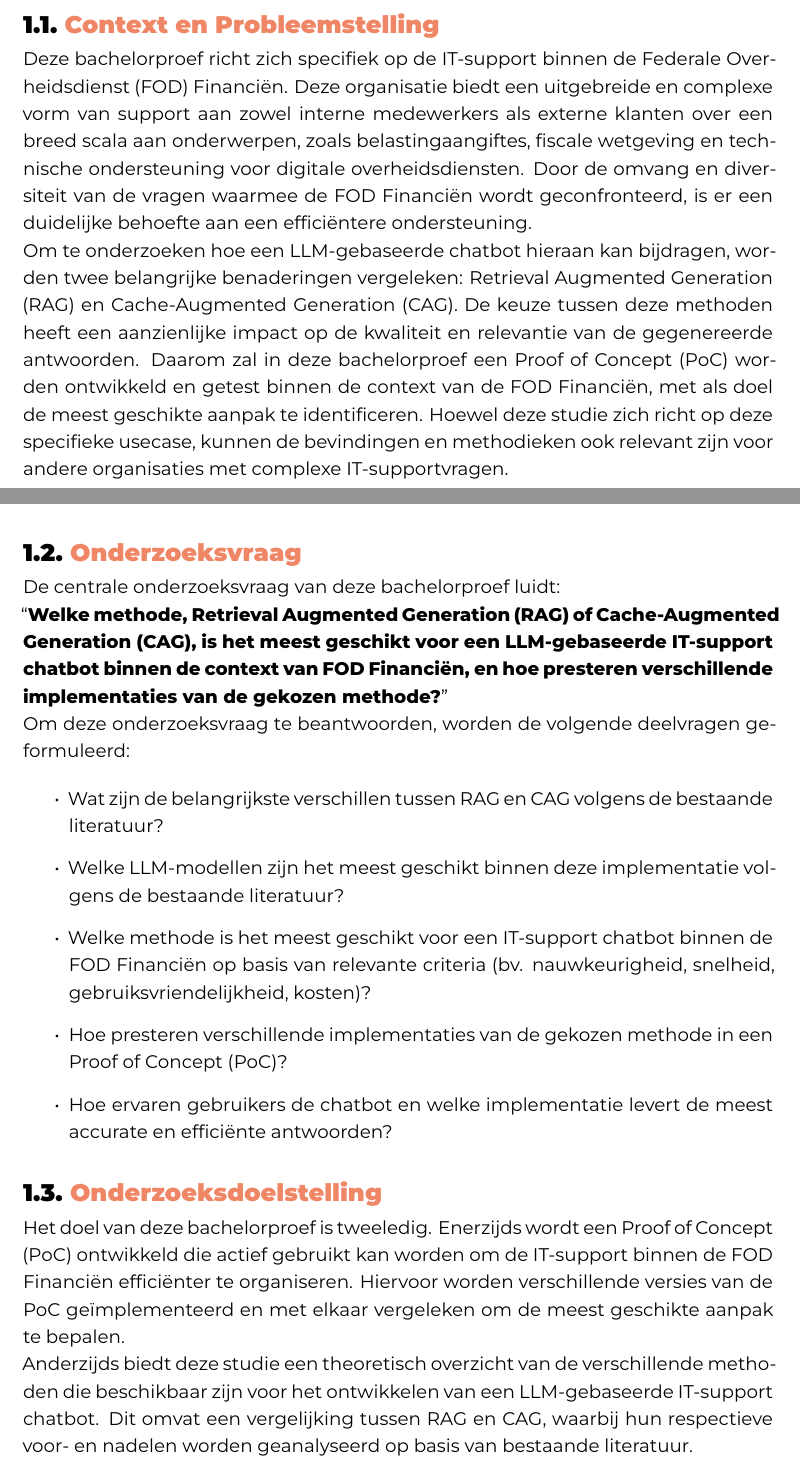
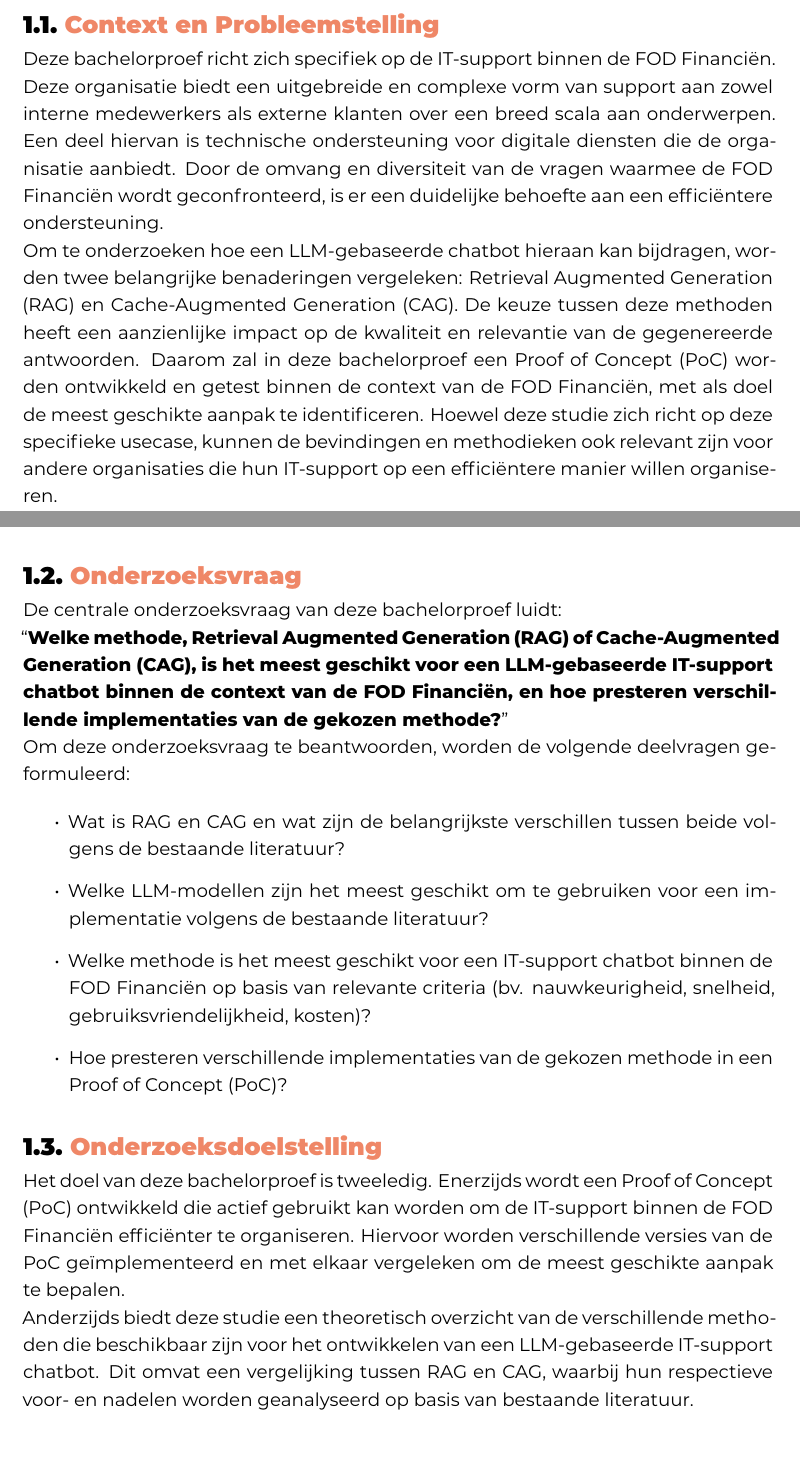
Before and after one commit to iandaelman/hogent-bachproef, a LaTeX thesis (bachproef/DaelmanIanBP.tex, which reads bachproef/inleiding.tex): two parts of pages 10 and 11 of 33, joined at a grey line, cut so that both start at the same text. Compiled offline with XeLaTeX; a LaTeX package or settings file that is missing is left out.

Commit message:
aanpassing inleiding

```diff
--- a/bachproef/inleiding.tex
+++ b/bachproef/inleiding.tex
@@ -10,25 +10,24 @@
 \section{\IfLanguageName{dutch}{Context en Probleemstelling}{Problem Statement}}%
 \label{sec:probleemstelling}
 
-Deze bachelorproef richt zich specifiek op de IT-support binnen de Federale Overheidsdienst (FOD) Financiën. Deze organisatie biedt een uitgebreide en complexe vorm van support aan zowel interne medewerkers als externe klanten over een breed scala aan onderwerpen, zoals belastingaangiftes, fiscale wetgeving en technische ondersteuning voor digitale overheidsdiensten. Door de omvang en diversiteit van de vragen waarmee de FOD Financiën wordt geconfronteerd, is er een duidelijke behoefte aan een efficiëntere ondersteuning.
+Deze bachelorproef richt zich specifiek op de IT-support binnen de FOD Financiën. Deze organisatie biedt een uitgebreide en complexe vorm van support aan zowel interne medewerkers als externe klanten over een breed scala aan onderwerpen. Een deel hiervan is technische ondersteuning voor digitale diensten die de organisatie aanbiedt. Door de omvang en diversiteit van de vragen waarmee de FOD Financiën wordt geconfronteerd, is er een duidelijke behoefte aan een efficiëntere ondersteuning.
 
-Om te onderzoeken hoe een LLM-gebaseerde chatbot hieraan kan bijdragen, worden twee belangrijke benaderingen vergeleken: Retrieval Augmented Generation (RAG) en Cache-Augmented Generation (CAG). De keuze tussen deze methoden heeft een aanzienlijke impact op de kwaliteit en relevantie van de gegenereerde antwoorden. Daarom zal in deze bachelorproef een Proof of Concept (PoC) worden ontwikkeld en getest binnen de context van de FOD Financiën, met als doel de meest geschikte aanpak te identificeren. Hoewel deze studie zich richt op deze specifieke usecase, kunnen de bevindingen en methodieken ook relevant zijn voor andere organisaties met complexe IT-supportvragen.
+Om te onderzoeken hoe een LLM-gebaseerde chatbot hieraan kan bijdragen, worden twee belangrijke benaderingen vergeleken: Retrieval Augmented Generation (RAG) en Cache-Augmented Generation (CAG). De keuze tussen deze methoden heeft een aanzienlijke impact op de kwaliteit en relevantie van de gegenereerde antwoorden. Daarom zal in deze bachelorproef een Proof of Concept (PoC) worden ontwikkeld en getest binnen de context van de FOD Financiën, met als doel de meest geschikte aanpak te identificeren. Hoewel deze studie zich richt op deze specifieke usecase, kunnen de bevindingen en methodieken ook relevant zijn voor andere organisaties die hun IT-support op een efficiëntere manier willen organiseren.
 
 \section{\IfLanguageName{dutch}{Onderzoeksvraag}{Research question}}%
 \label{sec:onderzoeksvraag}
 
 De centrale onderzoeksvraag van deze bachelorproef luidt:
 
-“\textbf{Welke methode, Retrieval Augmented Generation (RAG) of Cache-Augmented Generation (CAG), is het meest geschikt voor een LLM-gebaseerde IT-support chatbot binnen de context van FOD Financiën, en hoe presteren verschillende implementaties van de gekozen methode?}”
+“\textbf{Welke methode, Retrieval Augmented Generation (RAG) of Cache-Augmented Generation (CAG), is het meest geschikt voor een LLM-gebaseerde IT-support chatbot binnen de context van de FOD Financiën, en hoe presteren verschillende implementaties van de gekozen methode?}”
 
 Om deze onderzoeksvraag te beantwoorden, worden de volgende deelvragen geformuleerd:
 
 \begin{itemize}
-    \item Wat zijn de belangrijkste verschillen tussen RAG en CAG volgens de bestaande literatuur?
-    \item Welke LLM-modellen zijn het meest geschikt binnen deze implementatie volgens de bestaande literatuur?
+    \item Wat is RAG en CAG en wat zijn de belangrijkste verschillen tussen beide volgens de bestaande literatuur?
+    \item Welke LLM-modellen zijn het meest geschikt om te gebruiken voor een implementatie volgens de bestaande literatuur?
     \item Welke methode is het meest geschikt voor een IT-support chatbot binnen de FOD Financiën op basis van relevante criteria (bv. nauwkeurigheid, snelheid, gebruiksvriendelijkheid, kosten)?
     \item Hoe presteren verschillende implementaties van de gekozen methode in een Proof of Concept (PoC)?
-    \item Hoe ervaren gebruikers de chatbot en welke implementatie levert de meest accurate en efficiënte antwoorden?
 \end{itemize}
 
 \section{\IfLanguageName{dutch}{Onderzoeksdoelstelling}{Research objective}}%
```
Also changed, not shown: bachproef/inleiding.tex (4 more changed lines).
